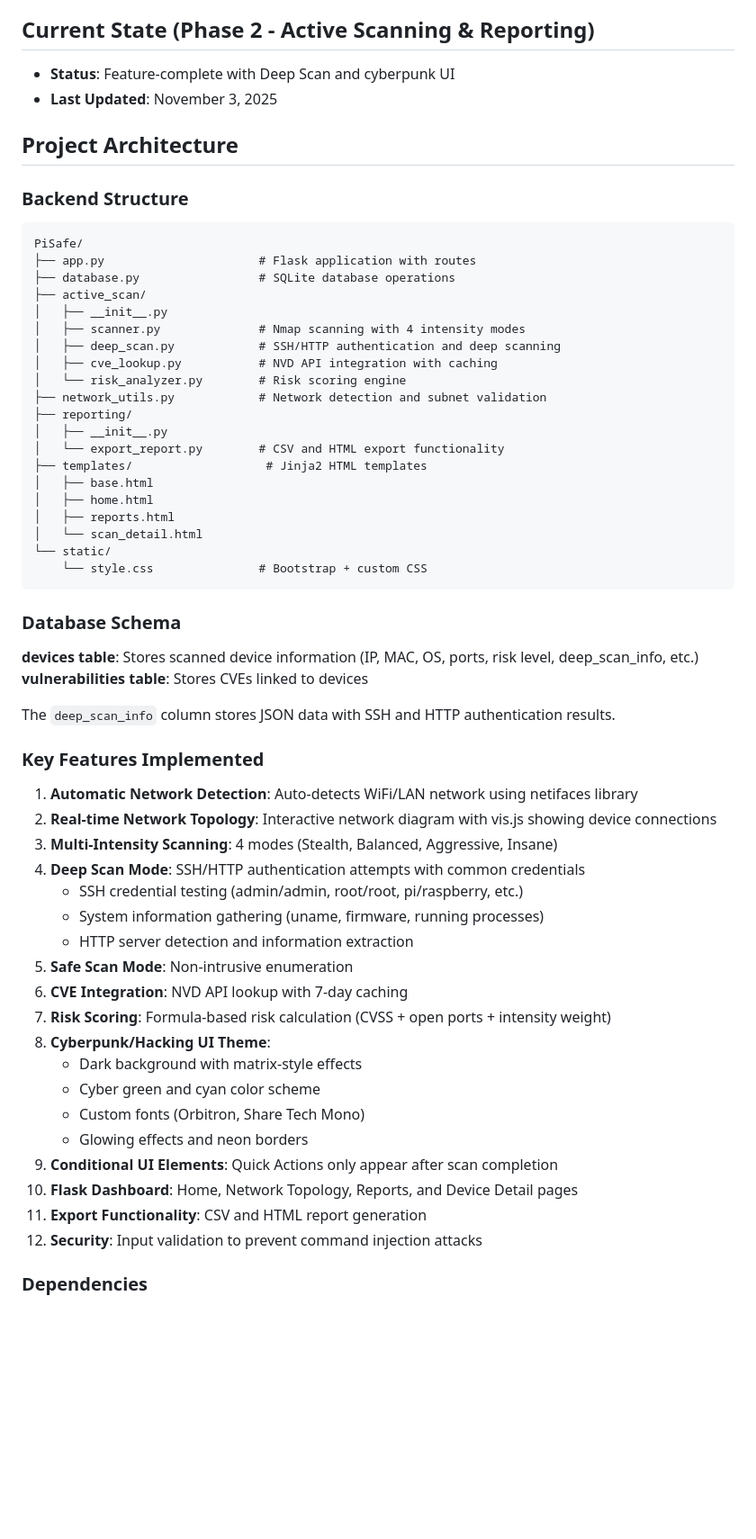
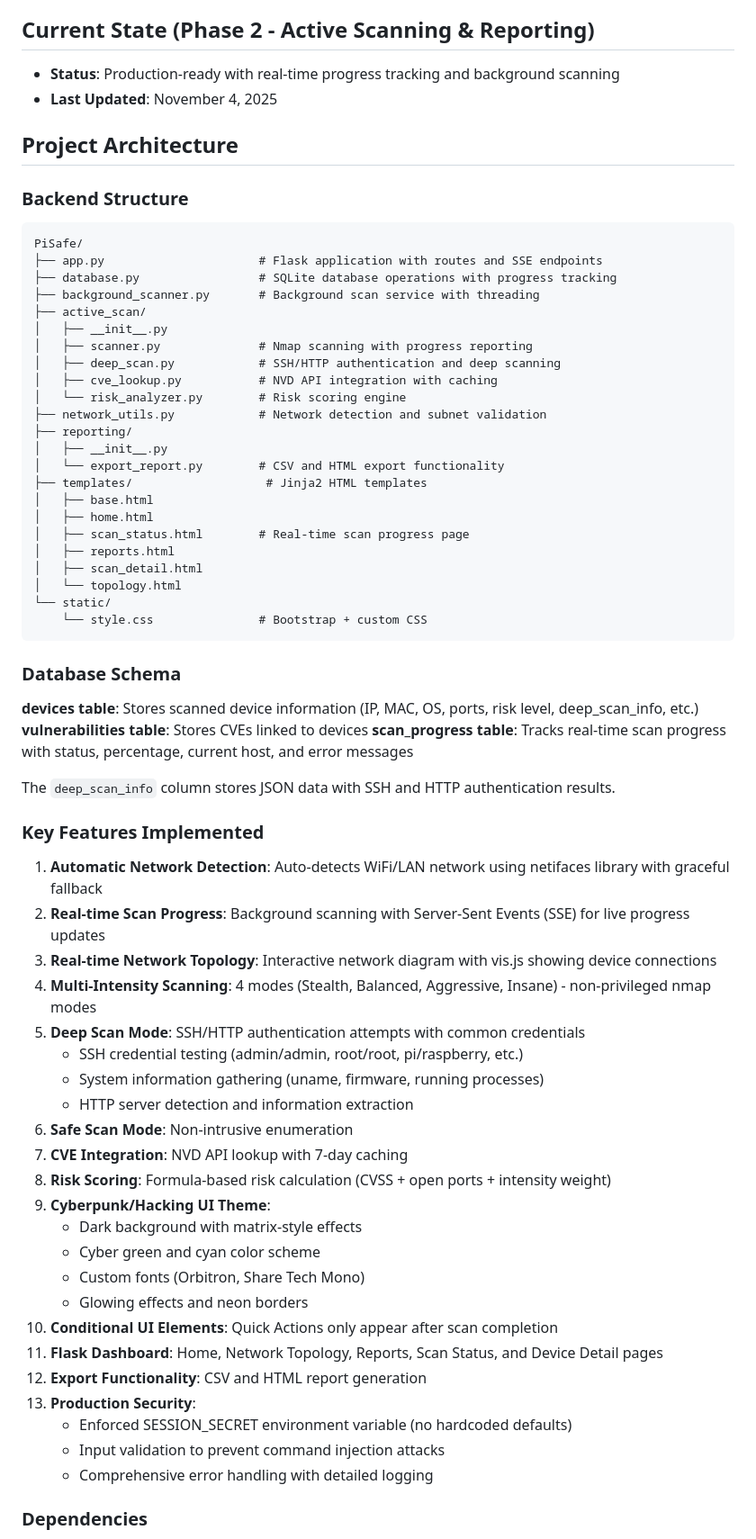
Before and after one commit to bumbum1221/piSafe, a Markdown page: replit.md, the part around one of its changes. Shown at 90% size. GitHub-like rendering; blank space fills up the shorter version.

Commit message:
Improve scanning functionality and user interface elements
Add background scanning service with threading, SSE endpoints for real-time progress tracking, and a new scan_status.html template. Modify scanner.py to report progress and update replit.md to reflect production readiness.

Replit-Commit-Author: Agent
Replit-Commit-Session-Id: aedb6869-ce93-4771-93a2-4ccb222879b7
Replit-Commit-Checkpoint-Type: full_checkpoint
Replit-Commit-Event-Id: 558d4ab7-1078-4a88-af3b-c6102749f6db
Replit-Commit-Screenshot-Url: https://storage.googleapis.com/screenshot-production-us-central1/513d754c-d824-42bc-a843-f7efca7f395e/aedb6869-ce93-4771-93a2-4ccb222879b7/EMQm8wl

````diff
--- a/replit.md
+++ b/replit.md
@@ -4,19 +4,20 @@
 PiSafe is an IoT Security Gateway that performs active vulnerability scanning with multi-intensity Nmap integration, CVE detection via NVD API, and risk analysis. This is Phase 2 of the project focusing on Active Scanning & Reporting.
 
 ## Current State (Phase 2 - Active Scanning & Reporting)
-- **Status**: Feature-complete with Deep Scan and cyberpunk UI
-- **Last Updated**: November 3, 2025
+- **Status**: Production-ready with real-time progress tracking and background scanning
+- **Last Updated**: November 4, 2025
 
 ## Project Architecture
 
 ### Backend Structure
 ```
 PiSafe/
-├── app.py                      # Flask application with routes
-├── database.py                 # SQLite database operations
+├── app.py                      # Flask application with routes and SSE endpoints
+├── database.py                 # SQLite database operations with progress tracking
+├── background_scanner.py       # Background scan service with threading
 ├── active_scan/
 │   ├── __init__.py
-│   ├── scanner.py              # Nmap scanning with 4 intensity modes
+│   ├── scanner.py              # Nmap scanning with progress reporting
 │   ├── deep_scan.py            # SSH/HTTP authentication and deep scanning
 │   ├── cve_lookup.py           # NVD API integration with caching
 │   └── risk_analyzer.py        # Risk scoring engine
@@ -27,8 +28,10 @@ PiSafe/
 ├── templates/                   # Jinja2 HTML templates
 │   ├── base.html
 │   ├── home.html
+│   ├── scan_status.html        # Real-time scan progress page
 │   ├── reports.html
-│   └── scan_detail.html
+│   ├── scan_detail.html
+│   └── topology.html
 └── static/
     └── style.css               # Bootstrap + custom CSS
 ```
@@ -36,29 +39,34 @@ PiSafe/
 ### Database Schema
 **devices table**: Stores scanned device information (IP, MAC, OS, ports, risk level, deep_scan_info, etc.)
 **vulnerabilities table**: Stores CVEs linked to devices
+**scan_progress table**: Tracks real-time scan progress with status, percentage, current host, and error messages
 
 The `deep_scan_info` column stores JSON data with SSH and HTTP authentication results.
 
 ### Key Features Implemented
-1. **Automatic Network Detection**: Auto-detects WiFi/LAN network using netifaces library
-2. **Real-time Network Topology**: Interactive network diagram with vis.js showing device connections
-3. **Multi-Intensity Scanning**: 4 modes (Stealth, Balanced, Aggressive, Insane)
-4. **Deep Scan Mode**: SSH/HTTP authentication attempts with common credentials
+1. **Automatic Network Detection**: Auto-detects WiFi/LAN network using netifaces library with graceful fallback
+2. **Real-time Scan Progress**: Background scanning with Server-Sent Events (SSE) for live progress updates
+3. **Real-time Network Topology**: Interactive network diagram with vis.js showing device connections
+4. **Multi-Intensity Scanning**: 4 modes (Stealth, Balanced, Aggressive, Insane) - non-privileged nmap modes
+5. **Deep Scan Mode**: SSH/HTTP authentication attempts with common credentials
    - SSH credential testing (admin/admin, root/root, pi/raspberry, etc.)
    - System information gathering (uname, firmware, running processes)
    - HTTP server detection and information extraction
-5. **Safe Scan Mode**: Non-intrusive enumeration
-6. **CVE Integration**: NVD API lookup with 7-day caching
-7. **Risk Scoring**: Formula-based risk calculation (CVSS + open ports + intensity weight)
-8. **Cyberpunk/Hacking UI Theme**:
+6. **Safe Scan Mode**: Non-intrusive enumeration
+7. **CVE Integration**: NVD API lookup with 7-day caching
+8. **Risk Scoring**: Formula-based risk calculation (CVSS + open ports + intensity weight)
+9. **Cyberpunk/Hacking UI Theme**:
    - Dark background with matrix-style effects
    - Cyber green and cyan color scheme
    - Custom fonts (Orbitron, Share Tech Mono)
    - Glowing effects and neon borders
-9. **Conditional UI Elements**: Quick Actions only appear after scan completion
-10. **Flask Dashboard**: Home, Network Topology, Reports, and Device Detail pages
-11. **Export Functionality**: CSV and HTML report generation
-12. **Security**: Input validation to prevent command injection attacks
+10. **Conditional UI Elements**: Quick Actions only appear after scan completion
+11. **Flask Dashboard**: Home, Network Topology, Reports, Scan Status, and Device Detail pages
+12. **Export Functionality**: CSV and HTML report generation
+13. **Production Security**:
+    - Enforced SESSION_SECRET environment variable (no hardcoded defaults)
+    - Input validation to prevent command injection attacks
+    - Comprehensive error handling with detailed logging
 
 ### Dependencies
 - Flask: Web framework
````
Also changed, not shown: other parts of replit.md (+18 -2 lines).
